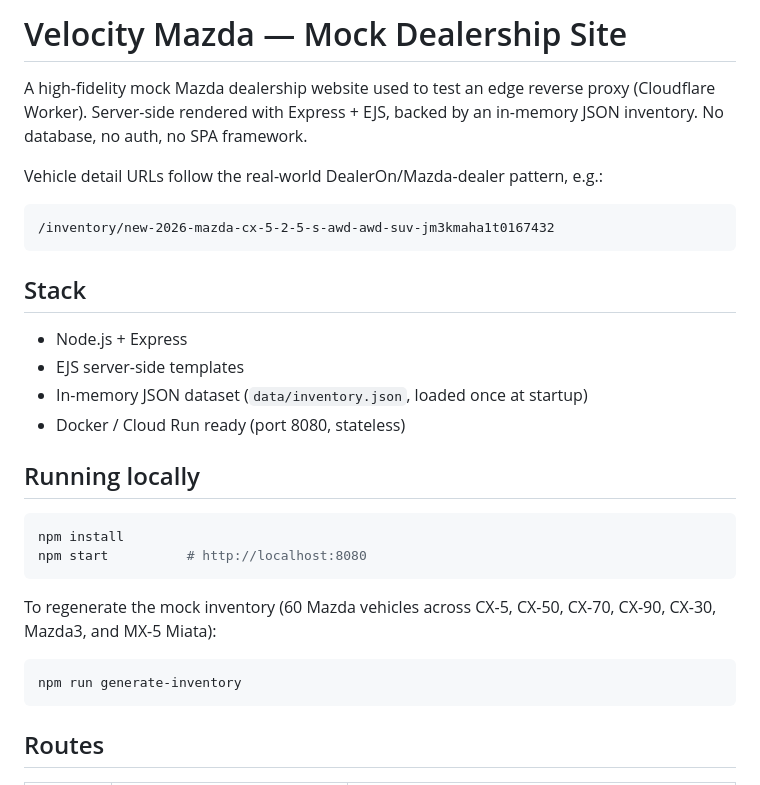
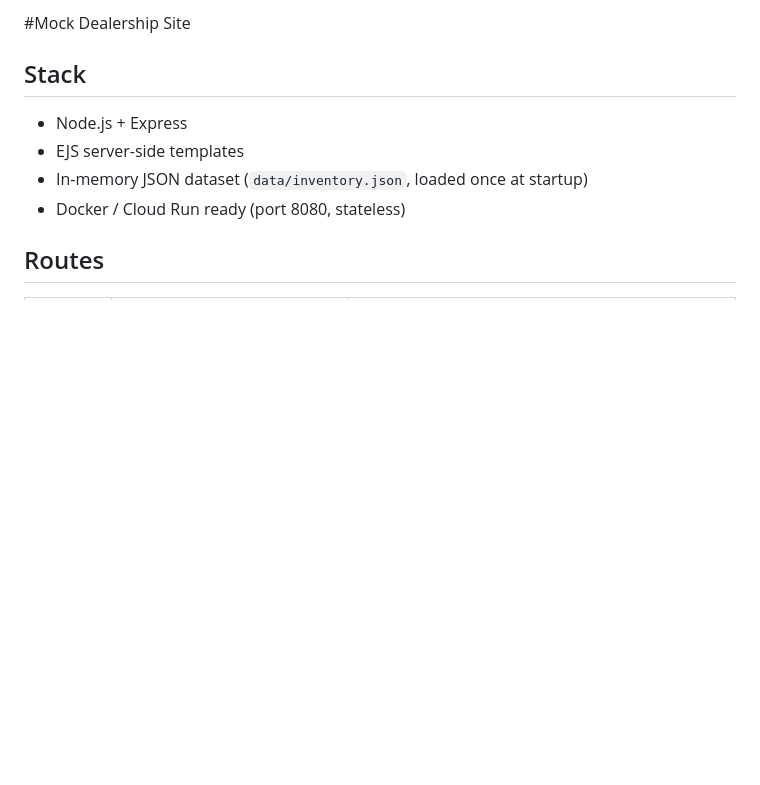
Before and after one commit to Diegoregalado0/dummy_shift_edge, a Markdown page: README.md, the part around one of its changes. GitHub-like rendering; blank space fills up the shorter version.

````diff
--- a/README.md
+++ b/README.md
@@ -1,14 +1,4 @@
-# Velocity Mazda — Mock Dealership Site
-
-A high-fidelity mock Mazda dealership website used to test an edge reverse
-proxy (Cloudflare Worker). Server-side rendered with Express + EJS, backed by
-an in-memory JSON inventory. No database, no auth, no SPA framework.
-
-Vehicle detail URLs follow the real-world DealerOn/Mazda-dealer pattern, e.g.:
-
-```
-/inventory/new-2026-mazda-cx-5-2-5-s-awd-awd-suv-jm3kmaha1t0167432
-```
+#Mock Dealership Site
 
 ## Stack
 
@@ -16,20 +6,6 @@ Vehicle detail URLs follow the real-world DealerOn/Mazda-dealer pattern, e.g.:
 - EJS server-side templates
 - In-memory JSON dataset (`data/inventory.json`, loaded once at startup)
 - Docker / Cloud Run ready (port 8080, stateless)
-
-## Running locally
-
-```bash
-npm install
-npm start          # http://localhost:8080
-```
-
-To regenerate the mock inventory (60 Mazda vehicles across CX-5, CX-50,
-CX-70, CX-90, CX-30, Mazda3, and MX-5 Miata):
-
-```bash
-npm run generate-inventory
-```
 
 ## Routes
 
````
Also changed, not shown: other parts of README.md (+0 -34 lines).
